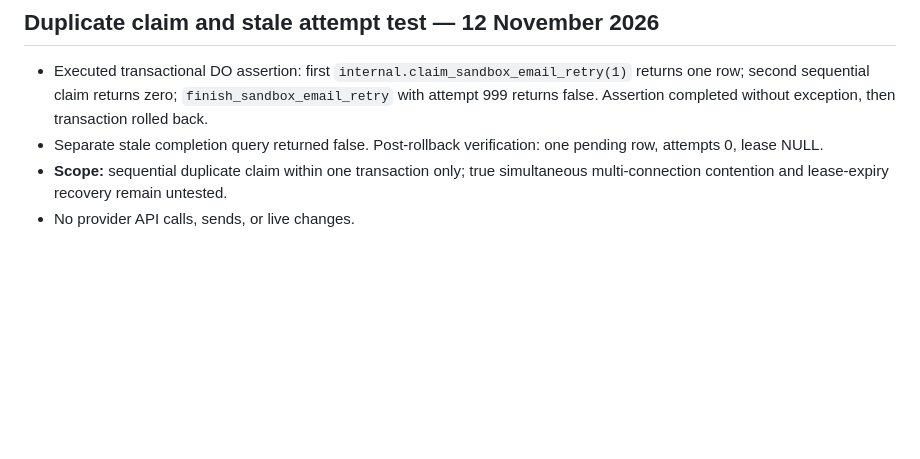
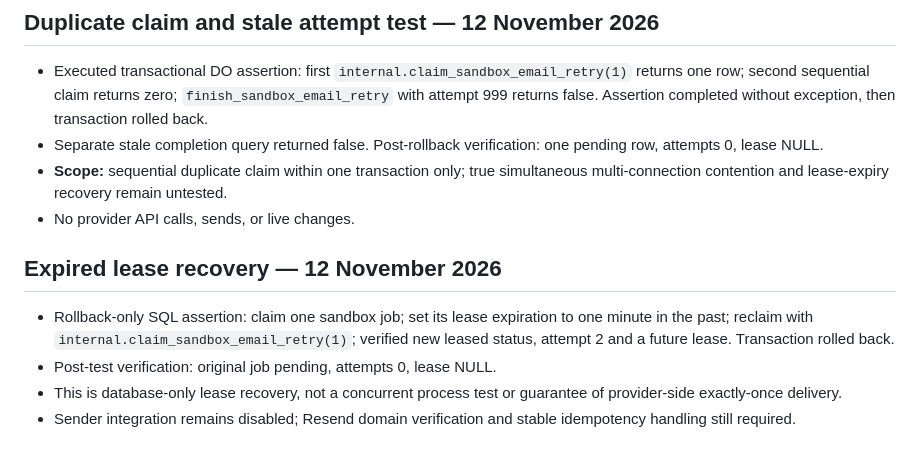
Before and after one commit to jonespm1975-cpu/flatoutbuiltuproofing, a Markdown page: AUDIT_2026-11-12.md, the part around the change. GitHub-like rendering; blank space fills up the shorter version.

Commit message:
test: document sandbox expired lease reclaim and rollback verification

```diff
--- a/AUDIT_2026-11-12.md
+++ b/AUDIT_2026-11-12.md
@@ -92,3 +92,9 @@ No customer charges, live payment setting changes or entitlement modifications a
 - Separate stale completion query returned false. Post-rollback verification: one pending row, attempts 0, lease NULL.
 - **Scope:** sequential duplicate claim within one transaction only; true simultaneous multi-connection contention and lease-expiry recovery remain untested.
 - No provider API calls, sends, or live changes.
+
+## Expired lease recovery — 12 November 2026
+- Rollback-only SQL assertion: claim one sandbox job; set its lease expiration to one minute in the past; reclaim with `internal.claim_sandbox_email_retry(1)`; verified new leased status, attempt 2 and a future lease. Transaction rolled back.
+- Post-test verification: original job pending, attempts 0, lease NULL.
+- This is database-only lease recovery, not a concurrent process test or guarantee of provider-side exactly-once delivery.
+- Sender integration remains disabled; Resend domain verification and stable idempotency handling still required.
```
